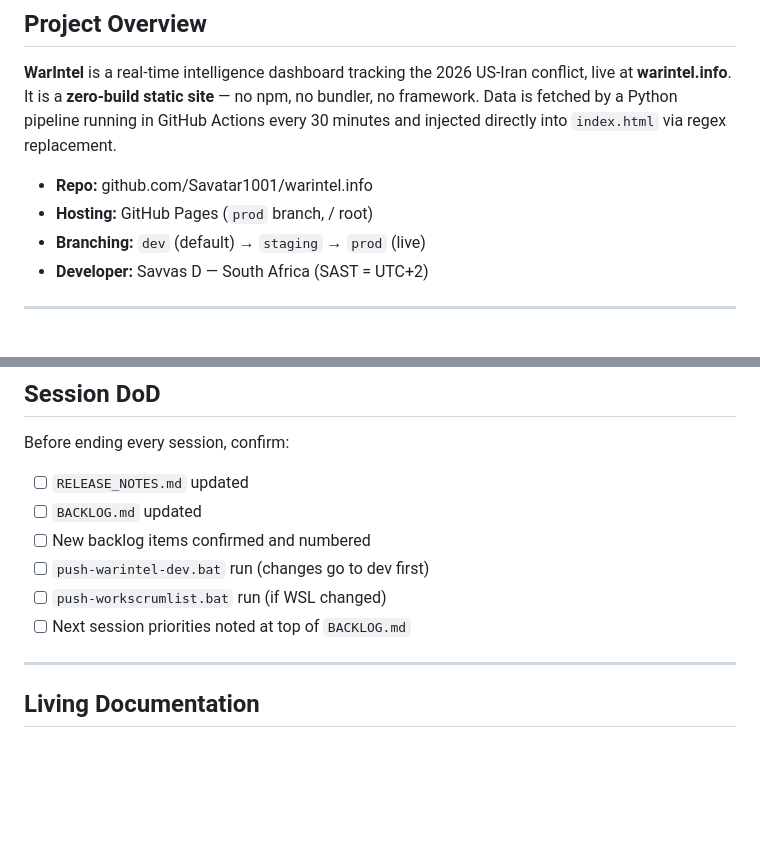
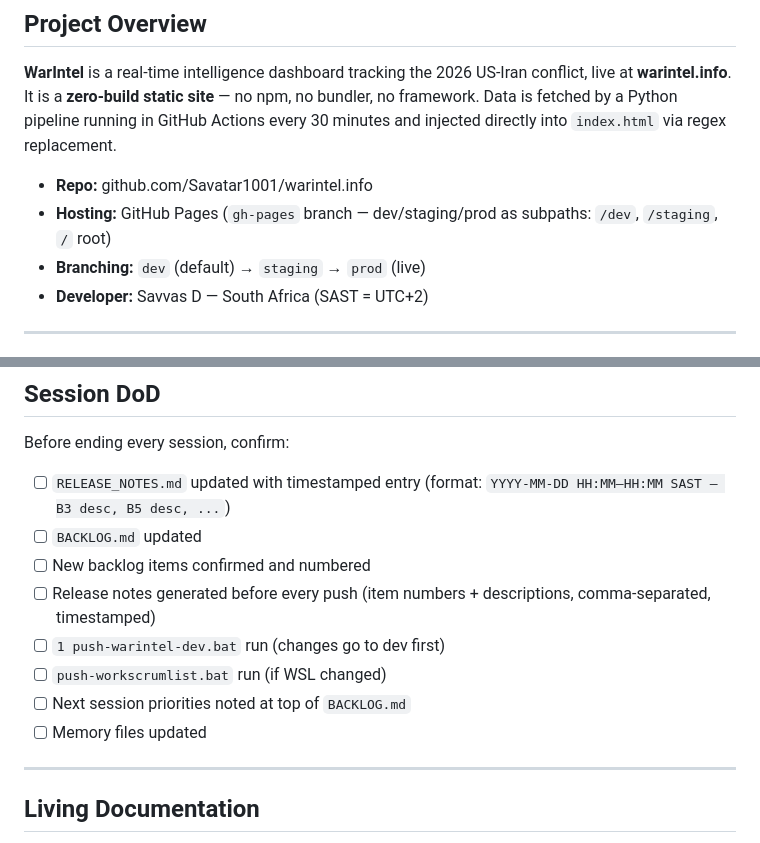
Before and after one commit to Savatar1001/WarWatch, a Markdown page: CLAUDE.md, 2 parts joined by grey strips. Drawn GitHub-style; blank space fills up the shorter version.

```diff
--- a/CLAUDE.md
+++ b/CLAUDE.md
@@ -9,7 +9,7 @@ This file provides guidance to Claude Code (claude.ai/code) when working with th
 **WarIntel** is a real-time intelligence dashboard tracking the 2026 US-Iran conflict, live at **warintel.info**. It is a **zero-build static site** — no npm, no bundler, no framework. Data is fetched by a Python pipeline running in GitHub Actions every 30 minutes and injected directly into `index.html` via regex replacement.
 
 - **Repo:** github.com/Savatar1001/warintel.info
-- **Hosting:** GitHub Pages (`prod` branch, / root)
+- **Hosting:** GitHub Pages (`gh-pages` branch — dev/staging/prod as subpaths: `/dev`, `/staging`, `/` root)
 - **Branching:** `dev` (default) → `staging` → `prod` (live)
 - **Developer:** Savvas D — South Africa (SAST = UTC+2)
 
@@ -101,12 +101,14 @@ Each file owns exactly one feature domain. Load order matters — `utils.js` mus
 ## Session DoD
 
 Before ending every session, confirm:
-- [ ] `RELEASE_NOTES.md` updated
+- [ ] `RELEASE_NOTES.md` updated with timestamped entry (format: `YYYY-MM-DD HH:MM–HH:MM SAST — B3 desc, B5 desc, ...`)
 - [ ] `BACKLOG.md` updated
 - [ ] New backlog items confirmed and numbered
-- [ ] `push-warintel-dev.bat` run (changes go to dev first)
+- [ ] Release notes generated before every push (item numbers + descriptions, comma-separated, timestamped)
+- [ ] `1 push-warintel-dev.bat` run (changes go to dev first)
 - [ ] `push-workscrumlist.bat` run (if WSL changed)
 - [ ] Next session priorities noted at top of `BACKLOG.md`
+- [ ] Memory files updated
 
 ---
 
```
Also changed, not shown: RELEASE_NOTES.md (+7 -0 lines).
